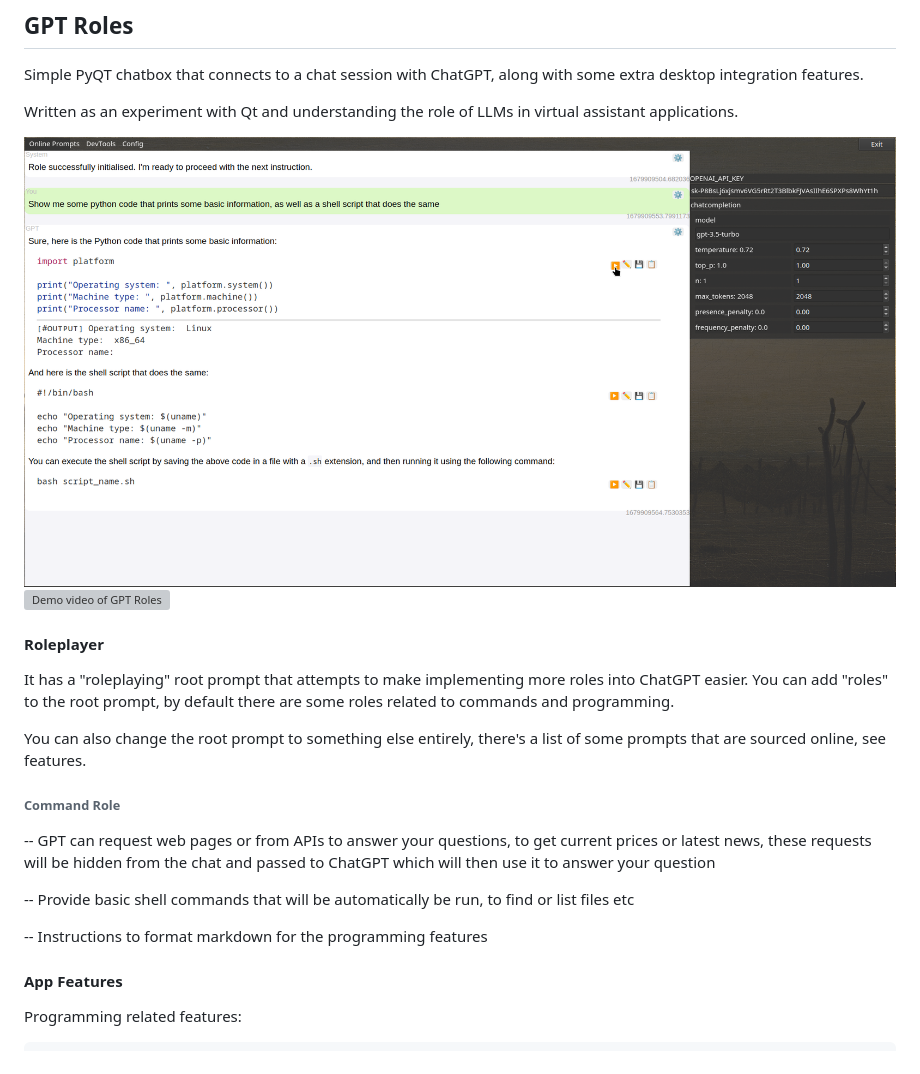
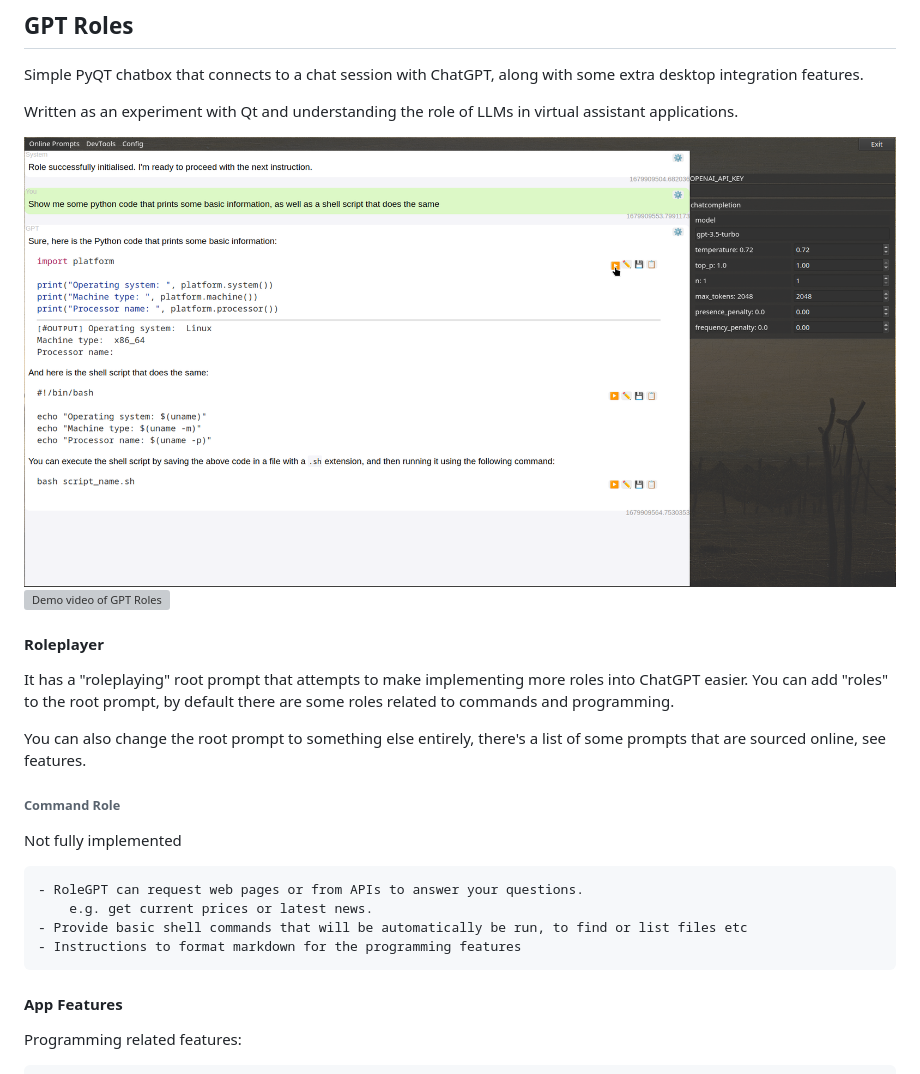
Before and after one commit to blipk/gptroles, a Markdown page: README.md, the part around the change. Drawn GitHub-style; pictures changed too: doc/screenshot.png; grey boxes are pictures that could not be loaded.

```diff
--- a/README.md
+++ b/README.md
@@ -15,11 +15,12 @@ You can also change the root prompt to something else entirely, there's a list o
 
 ###### Command Role
 
--- GPT can request web pages or from APIs to answer your questions, to get current prices or latest news, these requests will be hidden from the chat and passed to ChatGPT which will then use it to answer your question
+Not fully implemented
 
--- Provide basic shell commands that will be automatically be run, to find or list files etc
-
--- Instructions to format markdown for the programming features
+    - RoleGPT can request web pages or from APIs to answer your questions.
+        e.g. get current prices or latest news.
+    - Provide basic shell commands that will be automatically be run, to find or list files etc
+    - Instructions to format markdown for the programming features
 
 #### App Features
 
```
